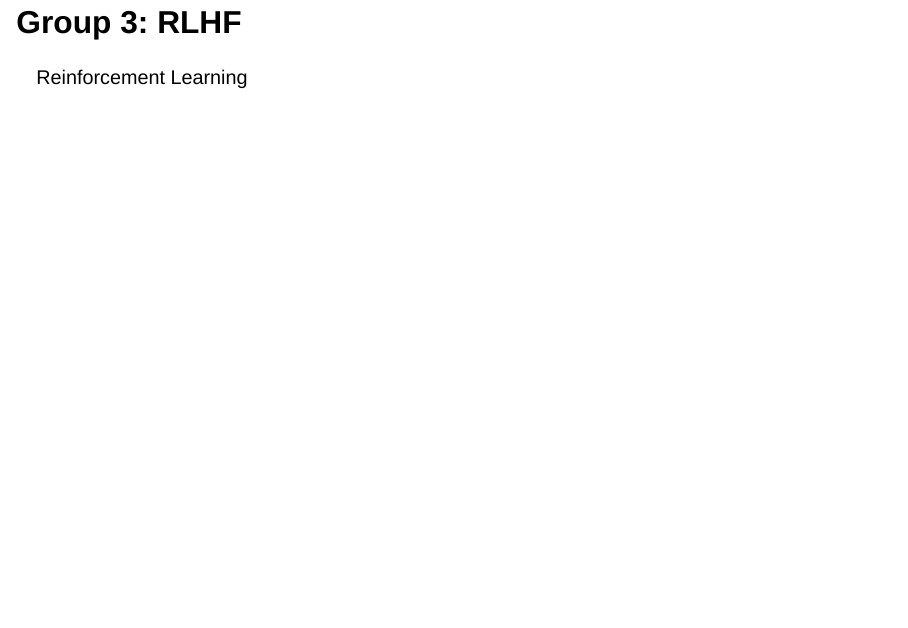
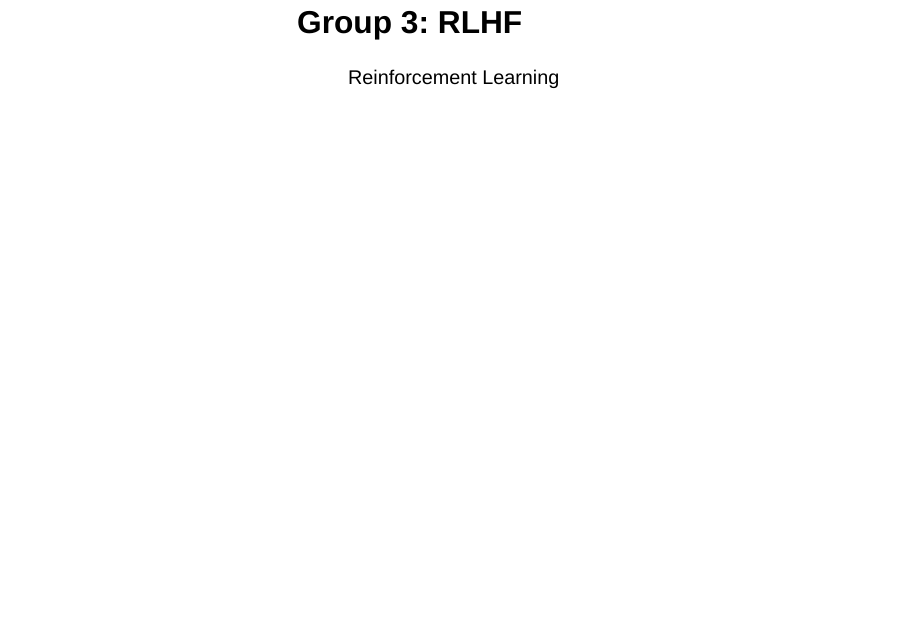
Before and after one commit to MaryleneH/intro_llm_agentic, a Quarto document (en.qmd): page 21 of 71. Rendered offline with R 4.5, knitr and Pandoc in place of Quarto, with nearby package versions; drawn as Slidy slides in place of the format the file asks for.

Commit message:
fix: center badge-g on RLHF transition slide (slide 17) in both FR and EN

```diff
--- a/en.qmd
+++ b/en.qmd
@@ -436,7 +436,7 @@ $$W = W_0 + B \times A$$
 
 :::
 
-## Group 3: RLHF {auto-animate="true"}
+## Group 3: RLHF {auto-animate="true" .center}
 
 ::: badge-g
 Reinforcement Learning
```
Also changed, not shown: fr.qmd (+1 -1 lines).
